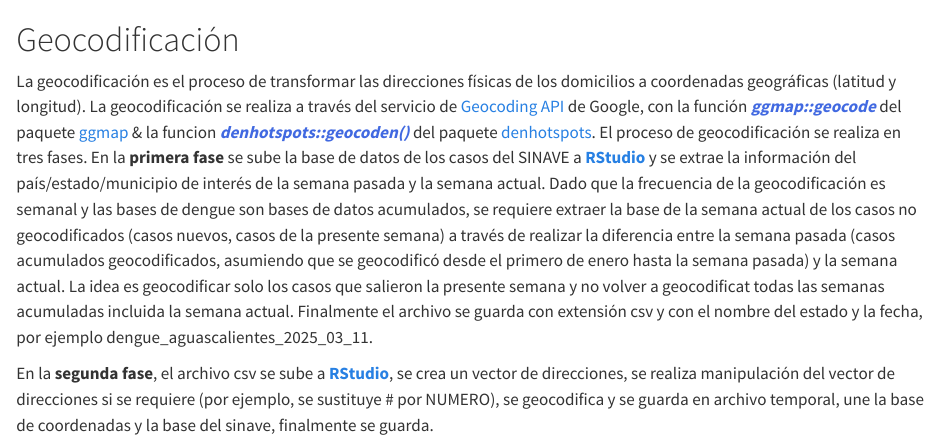
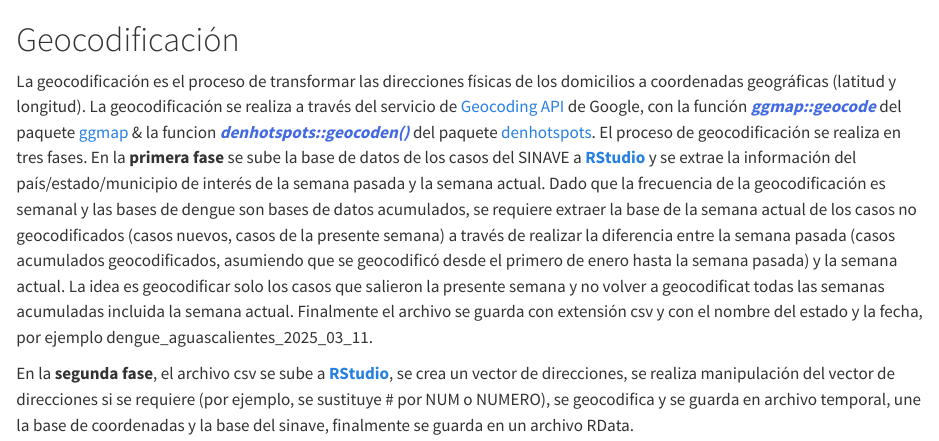
Before and after one commit to fdzul/dtf_ima, a Quarto document (geo.qmd): the page in a window 1100 px wide, from its top. Rendered offline with R 4.5, knitr and Pandoc in place of Quarto, with nearby package versions.

Commit message:
This commit update the book

```diff
--- a/geo.qmd
+++ b/geo.qmd
@@ -3,4 +3,4 @@
 
 La geocodificación es el proceso de transformar las direcciones físicas de los domicilios a coordenadas geográficas (latitud y longitud). La geocodificación se realiza a través del servicio de [Geocoding API](https://developers.google.com/maps/documentation/geocoding/overview) de Google, con la función <span style="color:RoyalBlue">***ggmap::geocode***</span> del paquete [ggmap](https://github.com/dkahle/ggmap) & la funcion <span style="color:RoyalBlue">***denhotspots::geocoden()***</span> del paquete [denhotspots](https://fdzul.github.io/denhotspots/index.html). El proceso de geocodificación se realiza en tres fases. En la **primera fase** se sube la base de datos de los casos del SINAVE a **[RStudio](https://www.rstudio.com/)** y se extrae la información del país/estado/municipio de interés de la semana pasada y la semana actual. Dado que la frecuencia de la geocodificación es semanal y las bases de dengue son bases de datos acumulados, se requiere extraer la base de la semana actual de los casos no geocodificados (casos nuevos, casos de la presente semana) a través de realizar la diferencia entre la semana pasada (casos acumulados geocodificados, asumiendo que se geocodificó desde el primero de enero hasta la semana pasada) y la semana actual. La idea es geocodificar solo los casos que salieron la presente semana y no volver a geocodificat todas las semanas acumuladas incluida la semana actual. Finalmente el archivo se guarda con extensión csv y con el nombre del estado y la fecha, por ejemplo dengue_aguascalientes_2025_03_11.
 
-En la **segunda fase**, el archivo csv se sube a **[RStudio](https://www.rstudio.com/)**, se crea un vector de direcciones, se realiza manipulación del vector de direcciones si se requiere (por ejemplo, se sustituye # por NUMERO), se geocodifica y se guarda en archivo temporal, une la base de coordenadas y la base del sinave, finalmente se guarda.
+En la **segunda fase**, el archivo csv se sube a **[RStudio](https://www.rstudio.com/)**, se crea un vector de direcciones, se realiza manipulación del vector de direcciones si se requiere (por ejemplo, se sustituye # por NUM o NUMERO), se geocodifica y se guarda en archivo temporal, une la base de coordenadas y la base del sinave, finalmente se guarda en un archivo RData.
```
Also changed, not shown: 6 other files.
